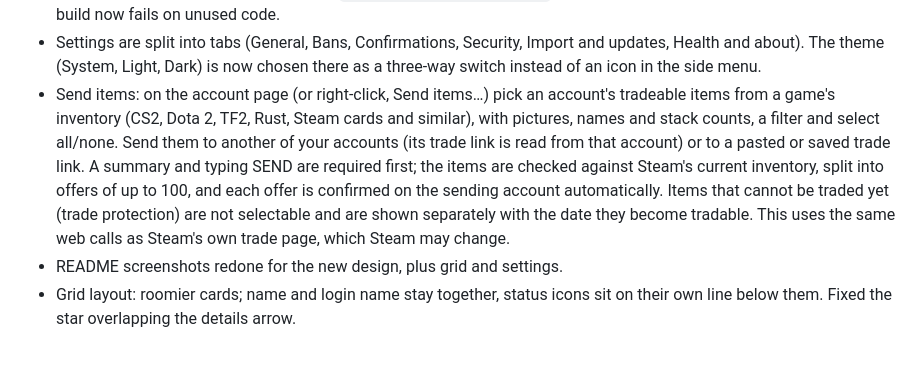
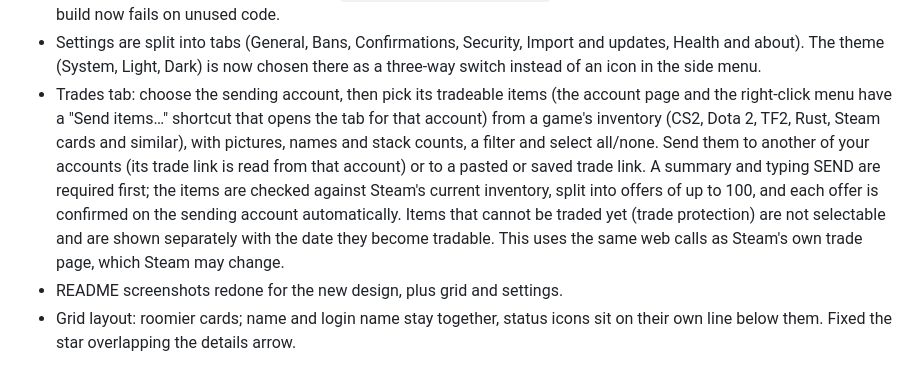
Before and after one commit to AnotherAsianDev/steam-authenticator, a Markdown page: CHANGELOG.md, the part around the change. GitHub-like rendering.

```diff
--- a/CHANGELOG.md
+++ b/CHANGELOG.md
@@ -16,7 +16,7 @@
 - Export, Codes and the account page: pinned accounts first, as before.
 - Cleanup: the stylesheet's account-list rules are now one section instead of layered overrides; ban texts live in one place; removed the Density setting (the design is compact now), unused code and imports, and merged the profile name and picture address files into one `data/avatars/profiles.json` (older files are read once and carried over). The build now fails on unused code.
 - Settings are split into tabs (General, Bans, Confirmations, Security, Import and updates, Health and about). The theme (System, Light, Dark) is now chosen there as a three-way switch instead of an icon in the side menu.
-- Send items: on the account page (or right-click, Send items…) pick an account's tradeable items from a game's inventory (CS2, Dota 2, TF2, Rust, Steam cards and similar), with pictures, names and stack counts, a filter and select all/none. Send them to another of your accounts (its trade link is read from that account) or to a pasted or saved trade link. A summary and typing SEND are required first; the items are checked against Steam's current inventory, split into offers of up to 100, and each offer is confirmed on the sending account automatically. Items that cannot be traded yet (trade protection) are not selectable and are shown separately with the date they become tradable. This uses the same web calls as Steam's own trade page, which Steam may change.
+- Trades tab: choose the sending account, then pick its tradeable items (the account page and the right-click menu have a "Send items…" shortcut that opens the tab for that account) from a game's inventory (CS2, Dota 2, TF2, Rust, Steam cards and similar), with pictures, names and stack counts, a filter and select all/none. Send them to another of your accounts (its trade link is read from that account) or to a pasted or saved trade link. A summary and typing SEND are required first; the items are checked against Steam's current inventory, split into offers of up to 100, and each offer is confirmed on the sending account automatically. Items that cannot be traded yet (trade protection) are not selectable and are shown separately with the date they become tradable. This uses the same web calls as Steam's own trade page, which Steam may change.
 - README screenshots redone for the new design, plus grid and settings.
 - Grid layout: roomier cards; name and login name stay together, status icons sit on their own line below them. Fixed the star overlapping the details arrow.
 
```
Also changed, not shown: README.md (+2 -2 lines), docs/screenshots/send.png, 2 other files.
